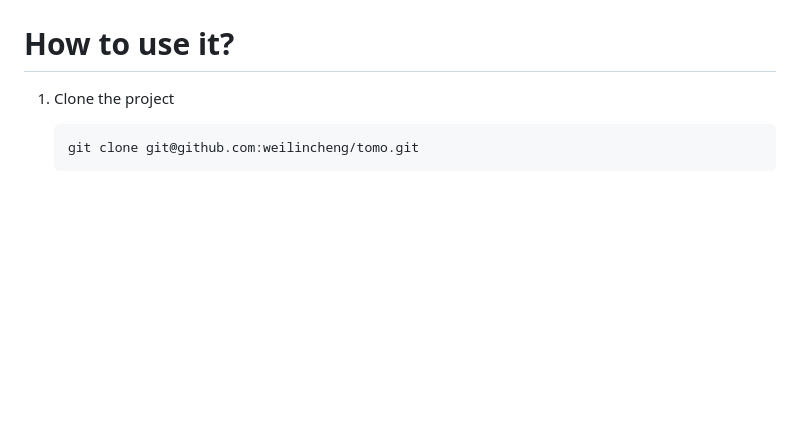
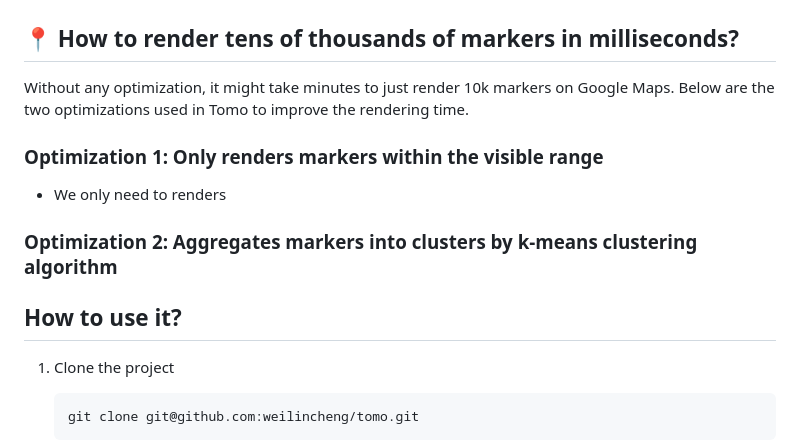
Before and after one commit to weilincheng/tomo, a Markdown page: README.md, the part around the change printed below. Rendered like a GitHub page; blank space fills up the shorter version.

```diff
--- a/README.md
+++ b/README.md
@@ -61,6 +68,16 @@
   ![Instant Message](./public/images/instant_message.gif?raw=true "Instant Message")
 
-# How to use it?
+## 📍 How to render tens of thousands of markers in milliseconds?
+
+Without any optimization, it might take minutes to just render 10k markers on Google Maps. Below are the two optimizations used in Tomo to improve the rendering time.
+
+### Optimization 1: Only renders markers within the visible range
+
+- We only need to renders
+
+### Optimization 2: Aggregates markers into clusters by k-means clustering algorithm
+
+## How to use it?
 
 1. Clone the project
 
```
Also changed, not shown: other parts of README.md (+23 -16 lines), public/images/instant_message.gif, 3 other files.
